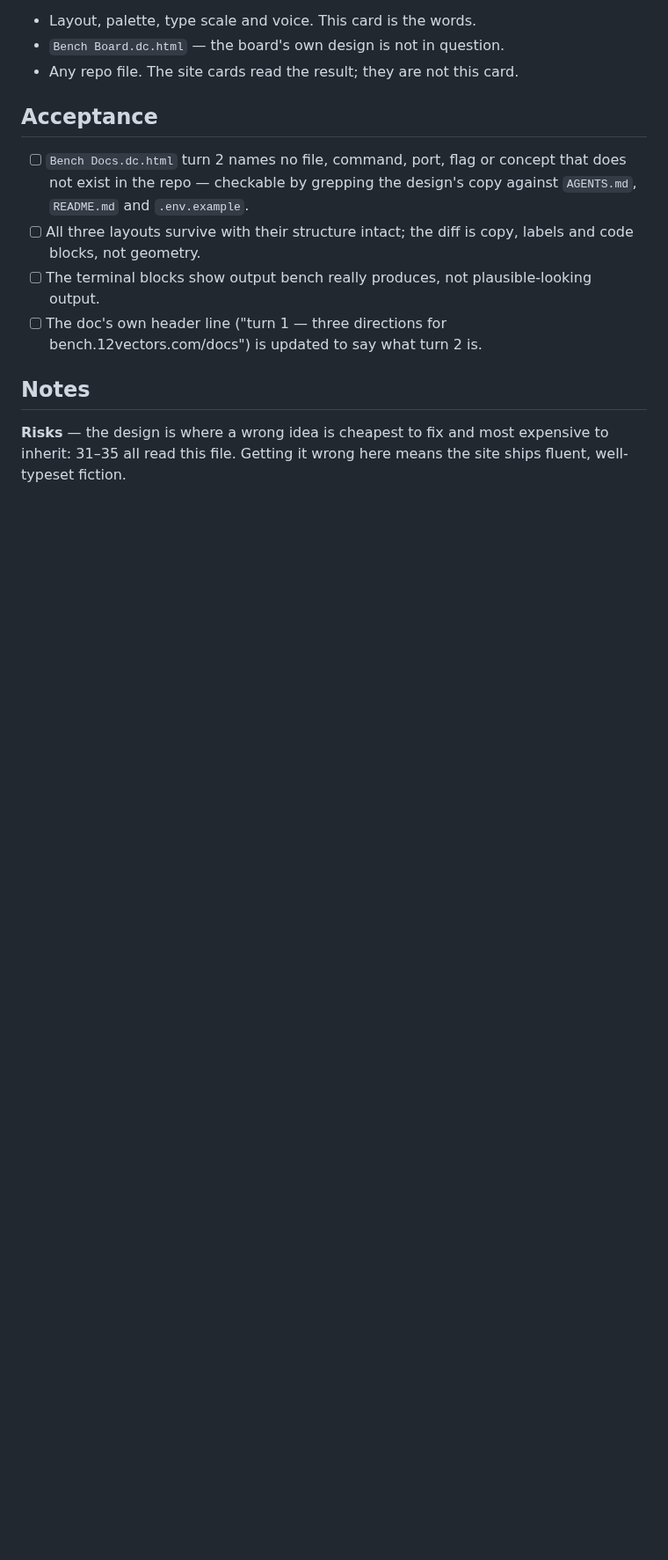
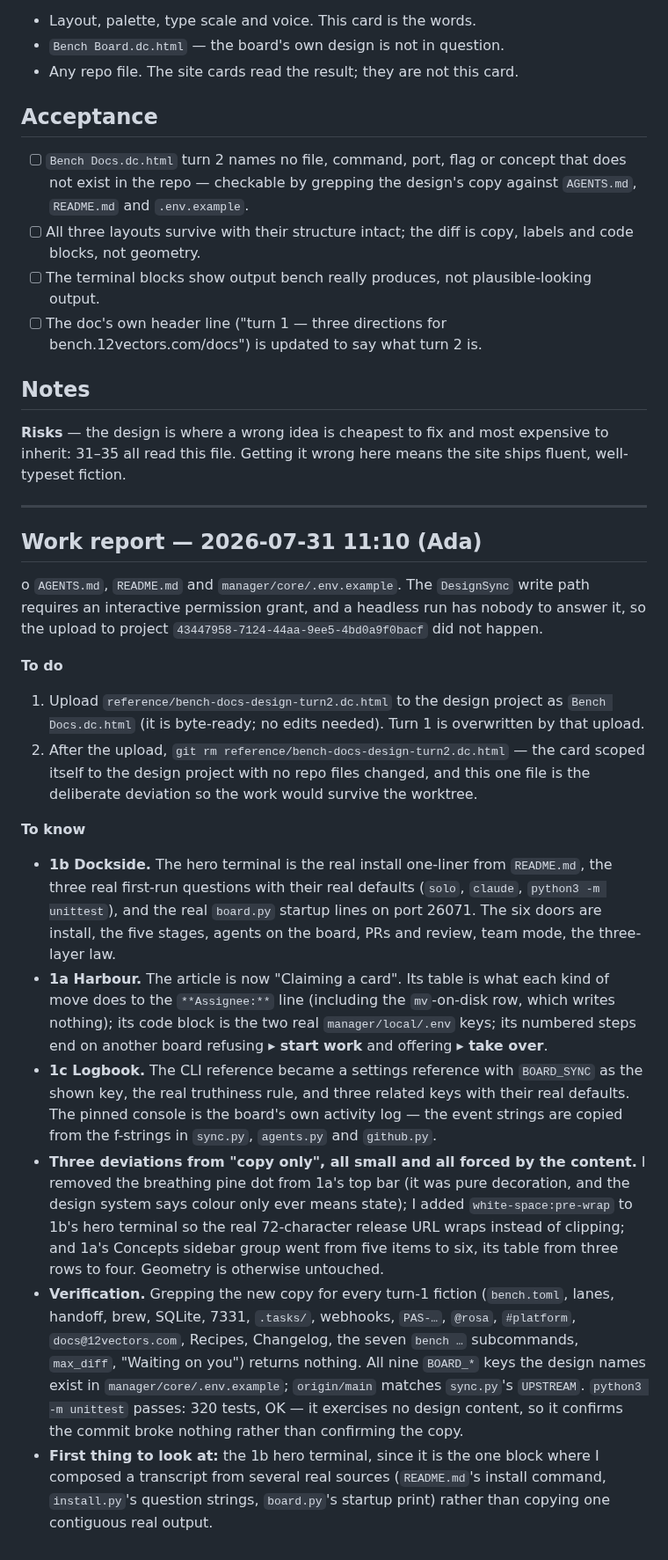
Before and after one commit to 12vectors/bench, a Markdown page: tasks/review/30-docs-design-on-true-bench-content.md, the part around one of its changes. Shown at 88% size. Rendered like a GitHub page; blank space fills up the shorter version.

Commit message:
board: 30 → review (istos)

```diff
--- a/tasks/in-progress/30-docs-design-on-true-bench-content.md
+++ b/tasks/review/30-docs-design-on-true-bench-content.md
@@ -92,3 +92,24 @@ Then re-cut each layout on that vocabulary:
 **Risks** — the design is where a wrong idea is cheapest to fix and most
 expensive to inherit: 31–35 all read this file. Getting it wrong here
 means the site ships fluent, well-typeset fiction.
+
+
+---
+
+## Work report — 2026-07-31 11:10 (Ada)
+
+o `AGENTS.md`, `README.md` and `manager/core/.env.example`. The `DesignSync` write path requires an interactive permission grant, and a headless run has nobody to answer it, so the upload to project `43447958-7124-44aa-9ee5-4bd0a9f0bacf` did not happen.
+
+**To do**
+
+1. Upload `reference/bench-docs-design-turn2.dc.html` to the design project as `Bench Docs.dc.html` (it is byte-ready; no edits needed). Turn 1 is overwritten by that upload.
+2. After the upload, `git rm reference/bench-docs-design-turn2.dc.html` — the card scoped itself to the design project with no repo files changed, and this one file is the deliberate deviation so the work would survive the worktree.
+
+**To know**
+
+- **1b Dockside.** The hero terminal is the real install one-liner from `README.md`, the three real first-run questions with their real defaults (`solo`, `claude`, `python3 -m unittest`), and the real `board.py` startup lines on port 26071. The six doors are install, the five stages, agents on the board, PRs and review, team mode, the three-layer law.
+- **1a Harbour.** The article is now "Claiming a card". Its table is what each kind of move does to the `**Assignee:**` line (including the `mv`-on-disk row, which writes nothing); its code block is the two real `manager/local/.env` keys; its numbered steps end on another board refusing **▸ start work** and offering **▸ take over**.
+- **1c Logbook.** The CLI reference became a settings reference with `BOARD_SYNC` as the shown key, the real truthiness rule, and three related keys with their real defaults. The pinned console is the board's own activity log — the event strings are copied from the f-strings in `sync.py`, `agents.py` and `github.py`.
+- **Three deviations from "copy only", all small and all forced by the content.** I removed the breathing pine dot from 1a's top bar (it was pure decoration, and the design system says colour only ever means state); I added `white-space:pre-wrap` to 1b's hero terminal so the real 72-character release URL wraps instead of clipping; and 1a's Concepts sidebar group went from five items to six, its table from three rows to four. Geometry is otherwise untouched.
+- **Verification.** Grepping the new copy for every turn-1 fiction (`bench.toml`, lanes, handoff, brew, SQLite, 7331, `.tasks/`, webhooks, `PAS-…`, `@rosa`, `#platform`, `docs@12vectors.com`, Recipes, Changelog, the seven `bench …` subcommands, `max_diff`, "Waiting on you") returns nothing. All nine `BOARD_*` keys the design names exist in `manager/core/.env.example`; `origin/main` matches `sync.py`'s `UPSTREAM`. `python3 -m unittest` passes: 320 tests, OK — it exercises no design content, so it confirms the commit broke nothing rather than confirming the copy.
+- **First thing to look at:** the 1b hero terminal, since it is the one block where I composed a transcript from several real sources (`README.md`'s install command, `install.py`'s question strings, `board.py`'s startup print) rather than copying one contiguous real output.
```
Also changed, not shown: other parts of tasks/review/30-docs-design-on-true-bench-content.md (+1 -1 lines).
